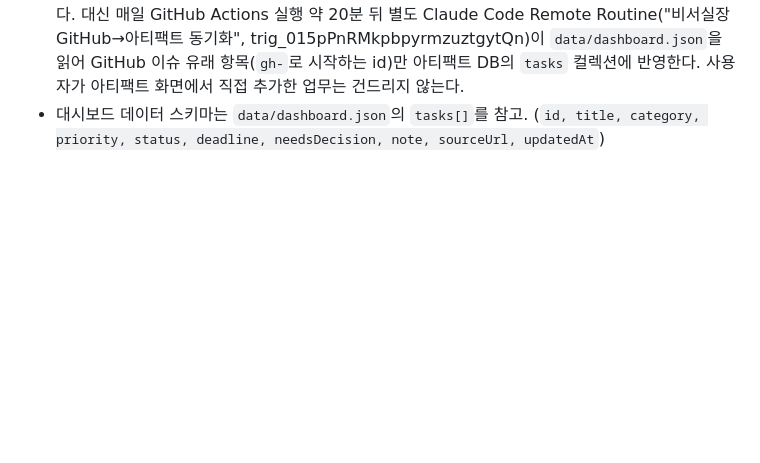
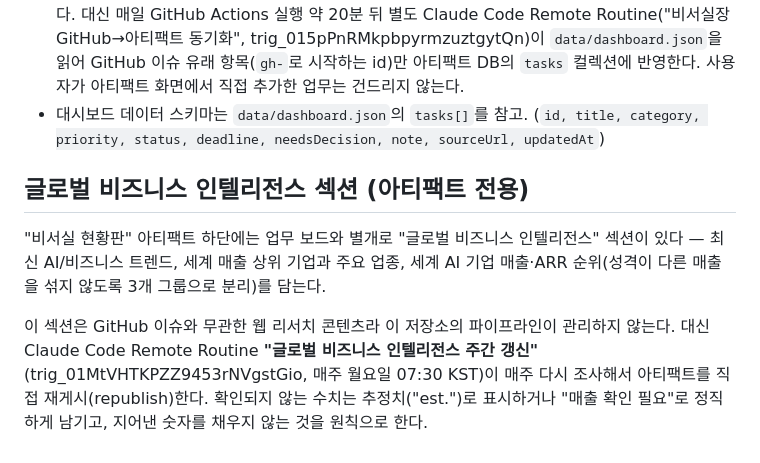
Before and after one commit to no9001333-cyber/Authorize, a Markdown page: secretary/README.md, the part around the change. Rendered like a GitHub page; blank space fills up the shorter version.

Commit message:
docs: 글로벌 비즈니스 인텔리전스 섹션의 주간 갱신 루틴 문서화
아티팩트 하단 트렌드/기업 순위 섹션은 이 저장소 파이프라인이 아니라
별도 주간 Routine이 매주 월요일 07:30 KST에 재조사해 갱신함을 명시.

Co-Authored-By: Claude Sonnet 5 <noreply@anthropic.com>
Claude-Session: https://claude.ai/code/session_01FKNh3QD1T4yHzVt4eUZNa3

```diff
--- a/secretary/README.md
+++ b/secretary/README.md
@@ -46,3 +46,16 @@ Slack으로 요약을 보낸다.
   사용자가 아티팩트 화면에서 직접 추가한 업무는 건드리지 않는다.
 - 대시보드 데이터 스키마는 `data/dashboard.json`의 `tasks[]`를 참고.
   (`id, title, category, priority, status, deadline, needsDecision, note, sourceUrl, updatedAt`)
+
+## 글로벌 비즈니스 인텔리전스 섹션 (아티팩트 전용)
+
+"비서실 현황판" 아티팩트 하단에는 업무 보드와 별개로 "글로벌 비즈니스 인텔리전스"
+섹션이 있다 — 최신 AI/비즈니스 트렌드, 세계 매출 상위 기업과 주요 업종, 세계 AI
+기업 매출·ARR 순위(성격이 다른 매출을 섞지 않도록 3개 그룹으로 분리)를 담는다.
+
+이 섹션은 GitHub 이슈와 무관한 웹 리서치 콘텐츠라 이 저장소의 파이프라인이
+관리하지 않는다. 대신 Claude Code Remote Routine **"글로벌 비즈니스
+인텔리전스 주간 갱신"**(trig_01MtVHTKPZZ9453rNVgstGio, 매주 월요일
+07:30 KST)이 매주 다시 조사해서 아티팩트를 직접 재게시(republish)한다.
+확인되지 않는 수치는 추정치("est.")로 표시하거나 "매출 확인 필요"로 정직하게
+남기고, 지어낸 숫자를 채우지 않는 것을 원칙으로 한다.
```
